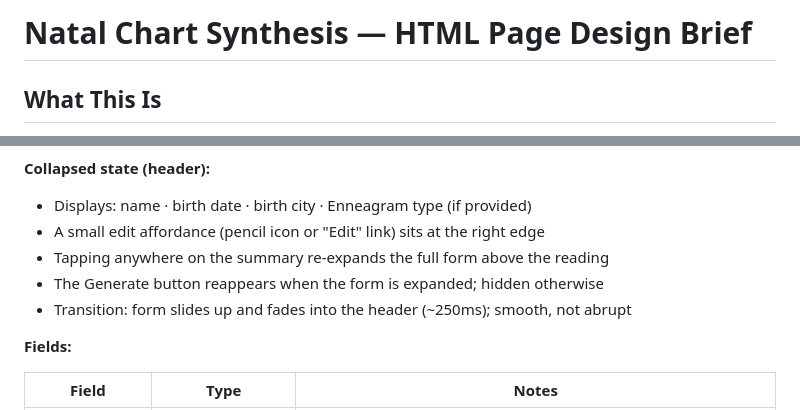
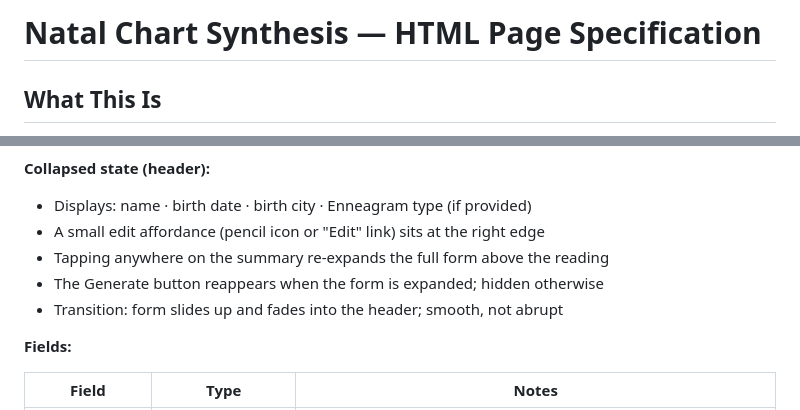
Before and after one commit to jamiemettenbrink-create/chart-synthesis, a Markdown page: design-brief.md, 2 parts joined by grey strips. Rendered like a GitHub page.

```diff
--- a/design-brief.md
+++ b/design-brief.md
@@ -1,4 +1,4 @@
-# Natal Chart Synthesis — HTML Page Design Brief
+# Natal Chart Synthesis — HTML Page Specification
 
 ## What This Is
 
@@ -60,7 +60,7 @@ header as a compact profile summary, so the reading takes over the screen.
 - A small edit affordance (pencil icon or "Edit" link) sits at the right edge
 - Tapping anywhere on the summary re-expands the full form above the reading
 - The Generate button reappears when the form is expanded; hidden otherwise
-- Transition: form slides up and fades into the header (~250ms); smooth, not abrupt
+- Transition: form slides up and fades into the header; smooth, not abrupt
 
 **Fields:**
 
```
Also changed, not shown: other parts of design-brief.md (+10 -35 lines).
